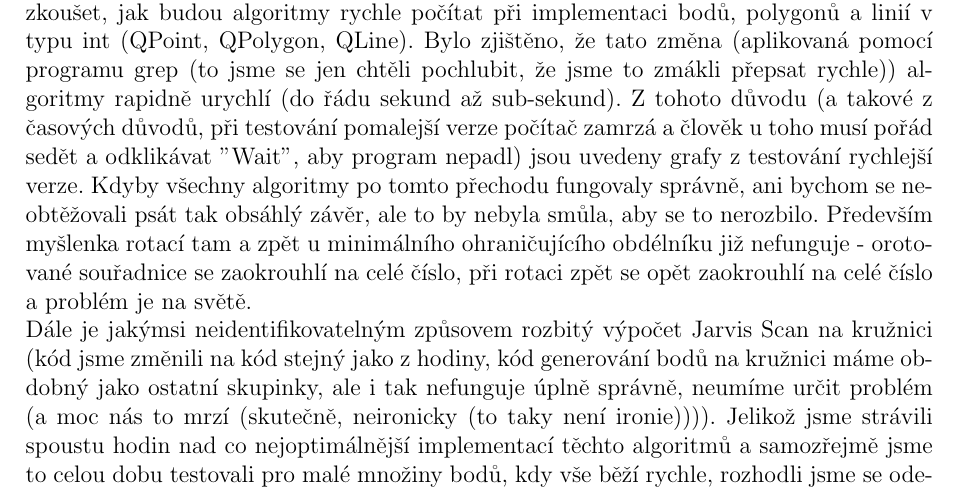
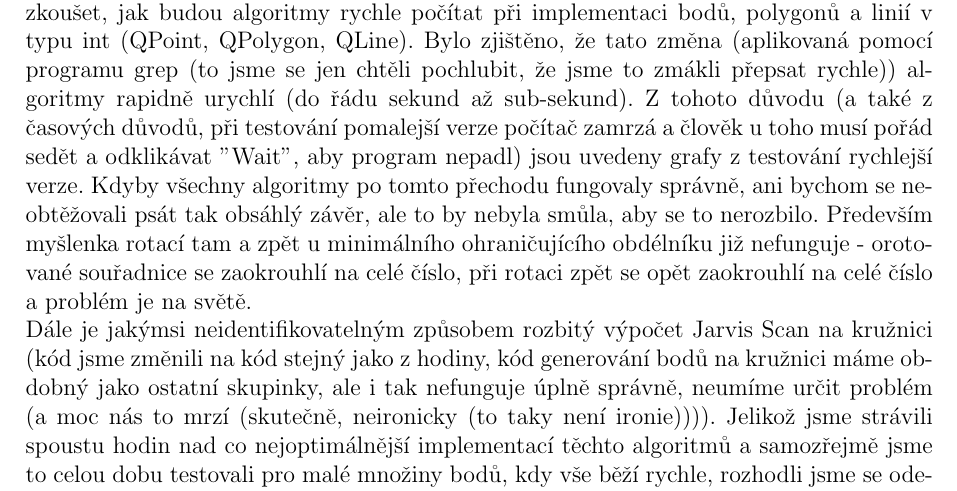
Before and after one commit to kalator/155adkg_u2, a LaTeX document (TZ/tz.tex): part of page 24 of 26, cut so that both start at the same text. Compiled offline with pdfLaTeX.

Commit message:
Preklepy.

```diff
--- a/TZ/tz.tex
+++ b/TZ/tz.tex
@@ -663,8 +663,8 @@ Třída sloužící pro vykreslení okna s nápovědou.
 \section{Závěr}
 
 \subsection{Politování se a vysvětlení našeho problému}
-Aplikace od začátku implementovala body, polygony, linie atd. v typu float (QPointF, QPolygonF, QLineF), v tomto duchu byly psány i všechny algoritmy. Při testování bylo zjištěno, že výpočet takto implementovaných algoritmů trvá VELMI dlouho (v řádu stovek sekund). Proto bylo navrženo (dva dny před odevzdáním), že by bylo vhodné vyzkoušet, jak budou algoritmy rychle počítat při implementaci bodů, polygonů a linií v typu int (QPoint, QPolygon, QLine). Bylo zjištěno, že tato změna (aplikovaná pomocí programu grep (to jsme se jen chtěli pochlubit, že jsme to zmákli přepsat rychle)) algoritmy rapidně urychlí (do řádu sekund až sub-sekund). Z tohoto důvodu (a takové z časových důvodů, při testování pomalejší verze počítač zamrzá a člověk u toho musí pořád sedět a odklikávat "Wait", aby program nepadl) jsou uvedeny grafy z testování rychlejší verze. Kdyby všechny algoritmy po tomto přechodu fungovaly správně, ani bychom se neobtěžovali psát tak obsáhlý závěr, ale to by nebyla smůla, aby se to nerozbilo. Především myšlenka rotací tam a zpět u minimálního ohraničujícího obdélníku již nefunguje - orotované souřadnice se zaokrouhlí na celé číslo, při rotaci zpět se opět zaokrouhlí na celé číslo a problém je na světě. \\
-Dále je jakýmsi neidentifikovatelným způsovem rozbitý výpočet Jarvis Scan na kružnici (kód jsme změnili na kód stejný jako z hodiny, kód generování bodů na kružnici máme obdobný jako ostatní skupinky, ale i tak nefunguje úplně správně, neumíme určit problém (a moc nás to mrzí (skutečně, neironicky (to taky není ironie)))). Jelikož jsme strávili spoustu hodin nad co nejoptimálnější implementací těchto algoritmů a samozřejmě jsme to celou dobu testovali pro malé množiny bodů, kdy vše běží rychle, rozhodli jsme se odevzdat 2 verze kódu. Složky jsou pojmenované \texttt{src\_float} pro původní super vymazlenou verzi a \texttt{src\_int} pro testovací rozbitou verzi s tím, že si stojíme za super vymazlenou verzí \texttt{src\_float}, kde funguje vše, ale pro velké množství bodů v některých případech pomaleji (hlavně Jarvis Scan). Doufáme, že to takto bude v pořádku.\\
+Aplikace od začátku implementovala body, polygony, linie atd. v typu float (QPointF, QPolygonF, QLineF), v tomto duchu byly psány i všechny algoritmy. Při testování bylo zjištěno, že výpočet takto implementovaných algoritmů trvá VELMI dlouho (v řádu stovek sekund). Proto bylo navrženo (dva dny před odevzdáním), že by bylo vhodné vyzkoušet, jak budou algoritmy rychle počítat při implementaci bodů, polygonů a linií v typu int (QPoint, QPolygon, QLine). Bylo zjištěno, že tato změna (aplikovaná pomocí programu grep (to jsme se jen chtěli pochlubit, že jsme to zmákli přepsat rychle)) algoritmy rapidně urychlí (do řádu sekund až sub-sekund). Z tohoto důvodu (a také z časových důvodů, při testování pomalejší verze počítač zamrzá a člověk u toho musí pořád sedět a odklikávat "Wait", aby program nepadl) jsou uvedeny grafy z testování rychlejší verze. Kdyby všechny algoritmy po tomto přechodu fungovaly správně, ani bychom se neobtěžovali psát tak obsáhlý závěr, ale to by nebyla smůla, aby se to nerozbilo. Především myšlenka rotací tam a zpět u minimálního ohraničujícího obdélníku již nefunguje - orotované souřadnice se zaokrouhlí na celé číslo, při rotaci zpět se opět zaokrouhlí na celé číslo a problém je na světě. \\
+Dále je jakýmsi neidentifikovatelným způsobem rozbitý výpočet Jarvis Scan na kružnici (kód jsme změnili na kód stejný jako z hodiny, kód generování bodů na kružnici máme obdobný jako ostatní skupinky, ale i tak nefunguje úplně správně, neumíme určit problém (a moc nás to mrzí (skutečně, neironicky (to taky není ironie)))). Jelikož jsme strávili spoustu hodin nad co nejoptimálnější implementací těchto algoritmů a samozřejmě jsme to celou dobu testovali pro malé množiny bodů, kdy vše běží rychle, rozhodli jsme se odevzdat 2 verze kódu. Složky jsou pojmenované \texttt{src\_float} pro původní super vymazlenou verzi a \texttt{src\_int} pro testovací rozbitou verzi s tím, že si stojíme za super vymazlenou verzí \texttt{src\_float}, kde funguje vše, ale pro velké množství bodů v některých případech pomaleji (hlavně Jarvis Scan). Doufáme, že to takto bude v pořádku.\\
  Ještě bychom se rádi pochlubili šikovnou implementací vymazávání duplicitních bodů při generování množin (nejprve jsme sortovali, a pak porovnávali následující body, uložili vždy poslední stejný, takto nemusíme použít vnořený cyklus a náročnost je lineární a ne kvadratická).
 
 \subsection{Návrhy na vylepšení}
```
